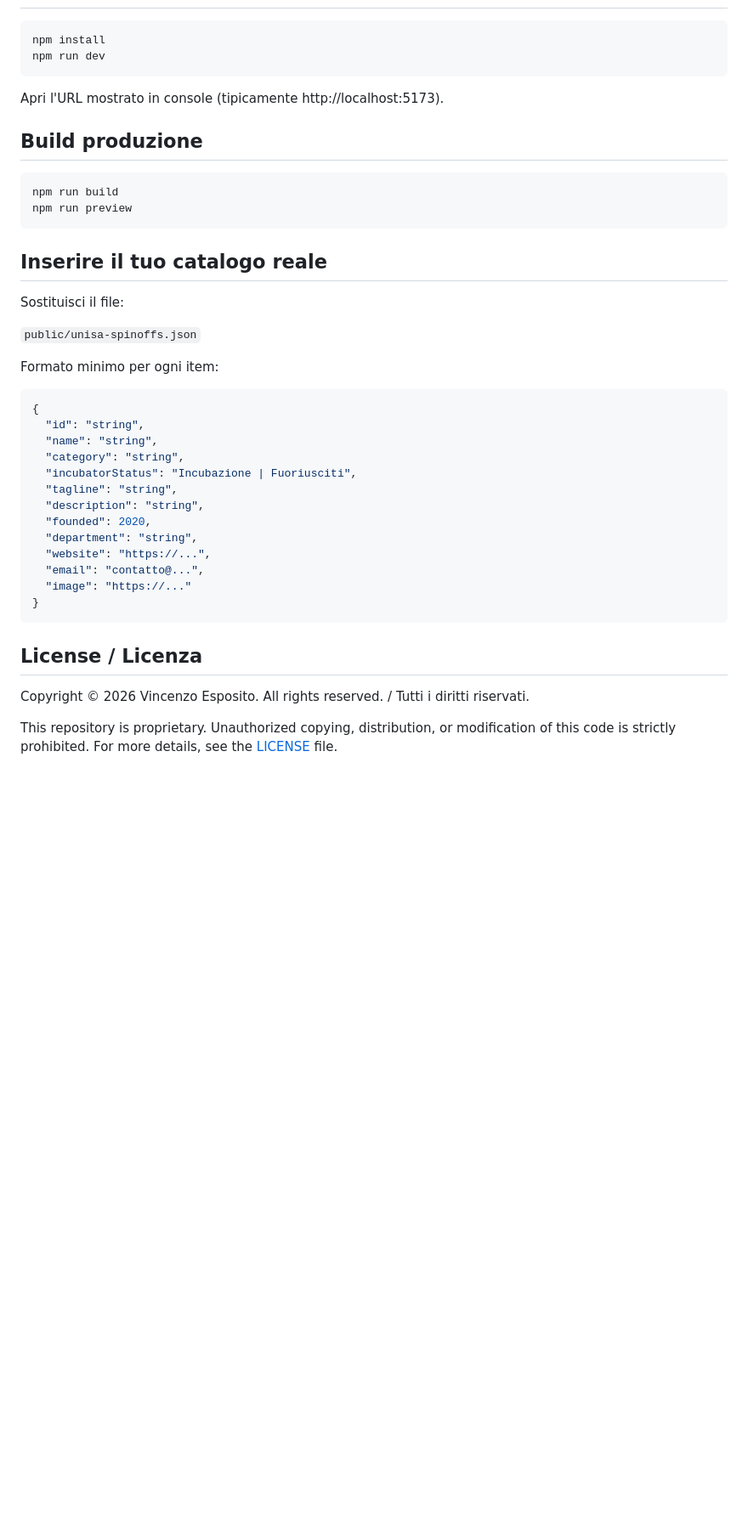
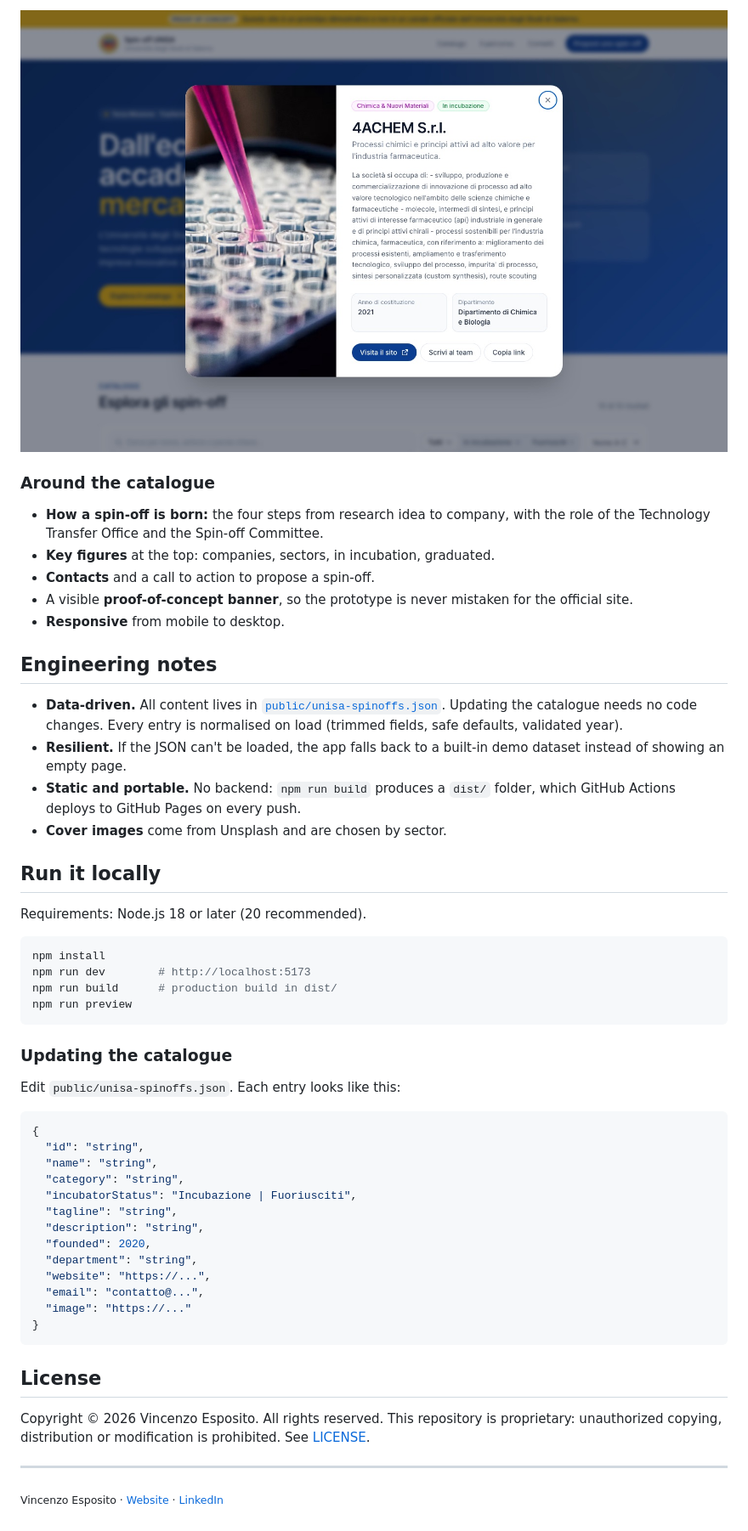
Before and after one commit to vincenzo-esposit0/Unisa-SpinOffs, a Markdown page: README.md, the part around one of its changes. Shown at 85% size. GitHub-like rendering; pictures changed too: docs/screenshots/detail.jpg (added); blank space fills up the shorter version.

````diff
--- a/README.md
+++ b/README.md
@@ -20,25 +55,33 @@ Se questi file non sono presenti, il progetto userà un dataset demo e un fallba
+<img src="docs/screenshots/detail.jpg" alt="Spin-off detail sheet" width="900">
+
+### Around the catalogue
+- **How a spin-off is born:** the four steps from research idea to company, with the role of the Technology Transfer Office and the Spin-off Committee.
+- **Key figures** at the top: companies, sectors, in incubation, graduated.
+- **Contacts** and a call to action to propose a spin-off.
+- A visible **proof-of-concept banner**, so the prototype is never mistaken for the official site.
+- **Responsive** from mobile to desktop.
+
+## Engineering notes
+
+- **Data-driven.** All content lives in [`public/unisa-spinoffs.json`](public/unisa-spinoffs.json). Updating the catalogue needs no code changes. Every entry is normalised on load (trimmed fields, safe defaults, validated year).
+- **Resilient.** If the JSON can't be loaded, the app falls back to a built-in demo dataset instead of showing an empty page.
+- **Static and portable.** No backend: `npm run build` produces a `dist/` folder, which GitHub Actions deploys to GitHub Pages on every push.
+- **Cover images** come from Unsplash and are chosen by sector.
+
+## Run it locally
+
+Requirements: Node.js 18 or later (20 recommended).
 
 ```bash
 npm install
-npm run dev
-```
-
-Apri l'URL mostrato in console (tipicamente http://localhost:5173).
-
-## Build produzione
-
-```bash
-npm run build
+npm run dev        # http://localhost:5173
+npm run build      # production build in dist/
 npm run preview
 ```
 
-## Inserire il tuo catalogo reale
+### Updating the catalogue
 
-Sostituisci il file:
-
-`public/unisa-spinoffs.json`
-
-Formato minimo per ogni item:
+Edit `public/unisa-spinoffs.json`. Each entry looks like this:
 
 ```json
 {
@@ -56,8 +99,10 @@ Formato minimo per ogni item:
 }
 ```
 
-## License / Licenza
+## License
 
-Copyright © 2026 Vincenzo Esposito. All rights reserved. / Tutti i diritti riservati.
+Copyright © 2026 Vincenzo Esposito. All rights reserved. This repository is proprietary: unauthorized copying, distribution or modification is prohibited. See [LICENSE](LICENSE).
 
-This repository is proprietary. Unauthorized copying, distribution, or modification of this code is strictly prohibited. For more details, see the [LICENSE](LICENSE) file.
+---
+
+<sub>Vincenzo Esposito · <a href="https://vincenzo-esposit0.github.io/">Website</a> · <a href="https://www.linkedin.com/in/vincenzo-e">LinkedIn</a></sub>
````
Also changed, not shown: other parts of README.md (+47 -12 lines), docs/screenshots/catalog.jpg (added), docs/screenshots/home.jpg (added).
